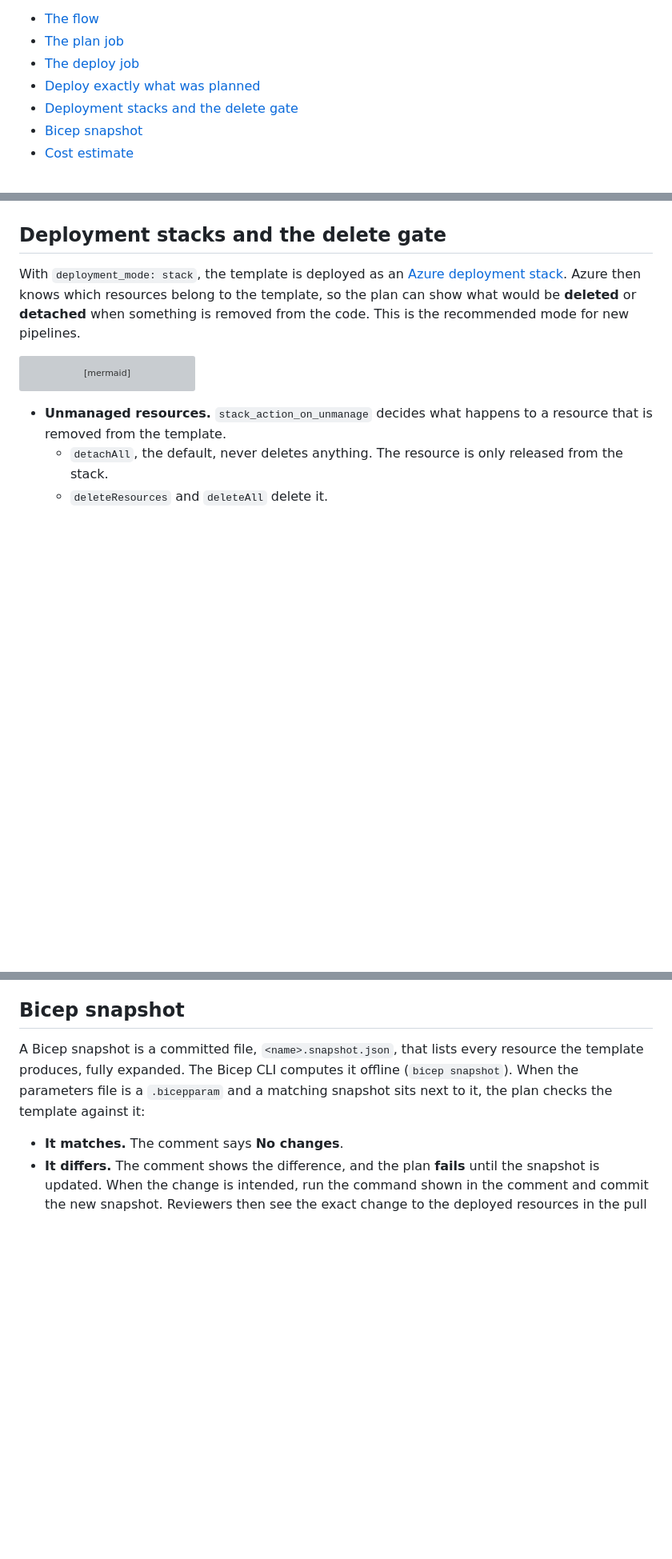
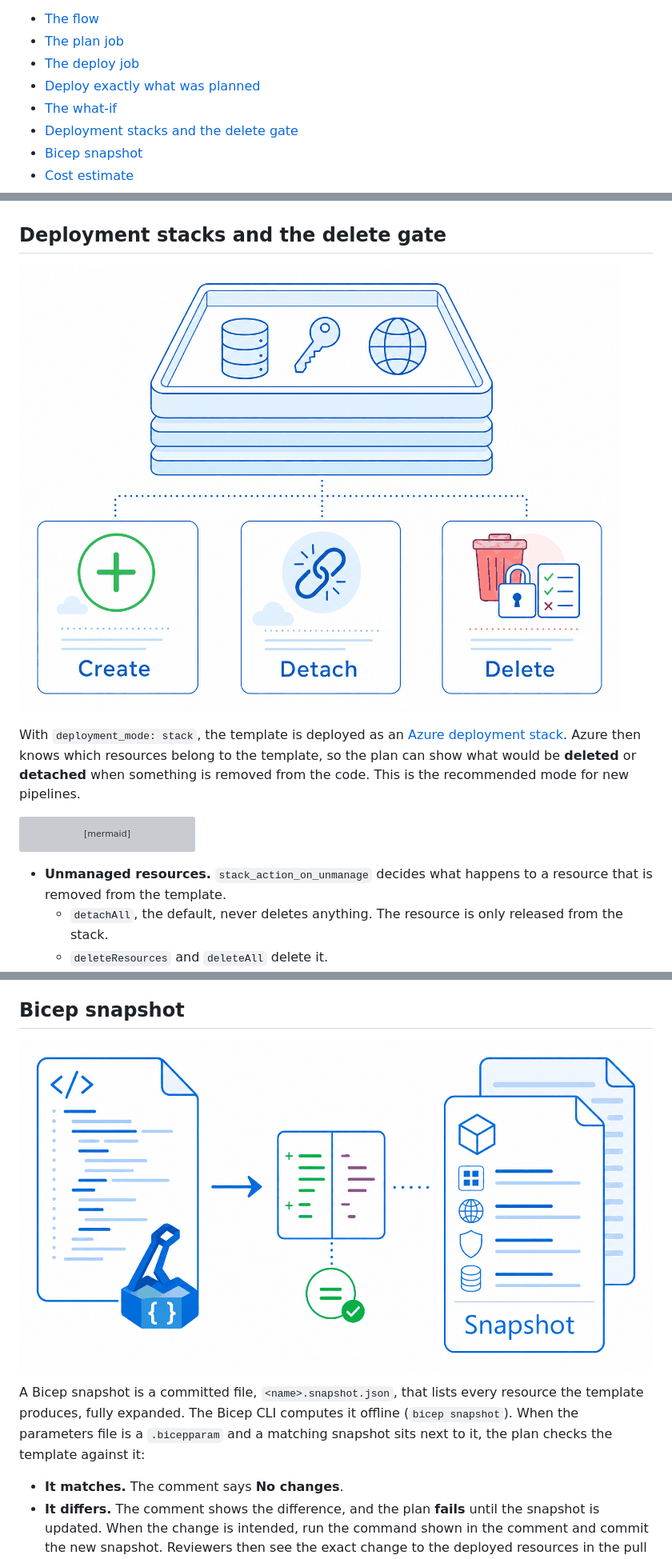
Before and after one commit to innofactororg/bicep-action, a Markdown page: docs/how-it-works.md, 3 parts joined by grey strips. Shown at 80% size. Rendered like a GitHub page; pictures changed too: docs/images/snapshot.png (added), docs/images/stacks.png (added); blank space fills up the shorter version; grey boxes are pictures that could not be loaded.

```diff
--- a/docs/how-it-works.md
+++ b/docs/how-it-works.md
@@ -6,6 +6,7 @@ bicep-action runs Bicep the way Terraform teams use Atlantis. Every change is **
 - [The plan job](#the-plan-job)
 - [The deploy job](#the-deploy-job)
 - [Deploy exactly what was planned](#deploy-exactly-what-was-planned)
+- [The what-if](#the-what-if)
 - [Deployment stacks and the delete gate](#deployment-stacks-and-the-delete-gate)
 - [Bicep snapshot](#bicep-snapshot)
 - [Cost estimate](#cost-estimate)
@@ -107,4 +136,6 @@ In Azure DevOps the deploy stage reads these values from the plan stage automati
 ## Deployment stacks and the delete gate
+
+![A stack creates, detaches, and deletes only when approved](./images/stacks.png)
 
 With `deployment_mode: stack`, the template is deployed as an [Azure deployment stack](https://learn.microsoft.com/azure/azure-resource-manager/bicep/deployment-stacks). Azure then knows which resources belong to the template, so the plan can show what would be **deleted** or **detached** when something is removed from the code. This is the recommended mode for new pipelines.
 
@@ -134,6 +165,8 @@ flowchart TD
 
 ## Bicep snapshot
 
+![The template is compared with the committed snapshot](./images/snapshot.png)
+
 A Bicep snapshot is a committed file, `<name>.snapshot.json`, that lists every resource the template produces, fully expanded. The Bicep CLI computes it offline (`bicep snapshot`). When the parameters file is a `.bicepparam` and a matching snapshot sits next to it, the plan checks the template against it:
 
 - **It matches.** The comment says **No changes**.
```
Also changed, not shown: other parts of docs/how-it-works.md (+30 -0 lines), docs/images/cost.png (added), docs/images/what-if.png (added).
